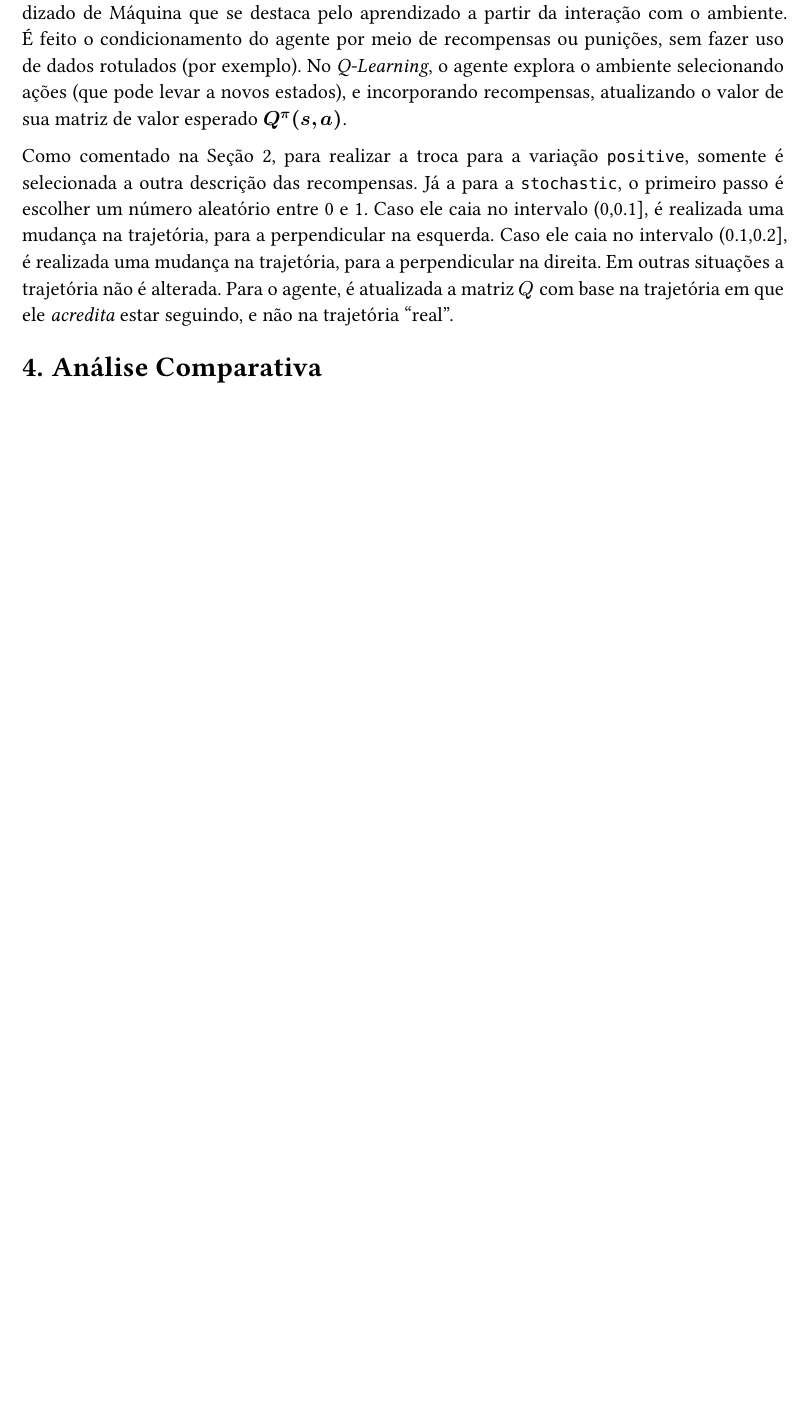
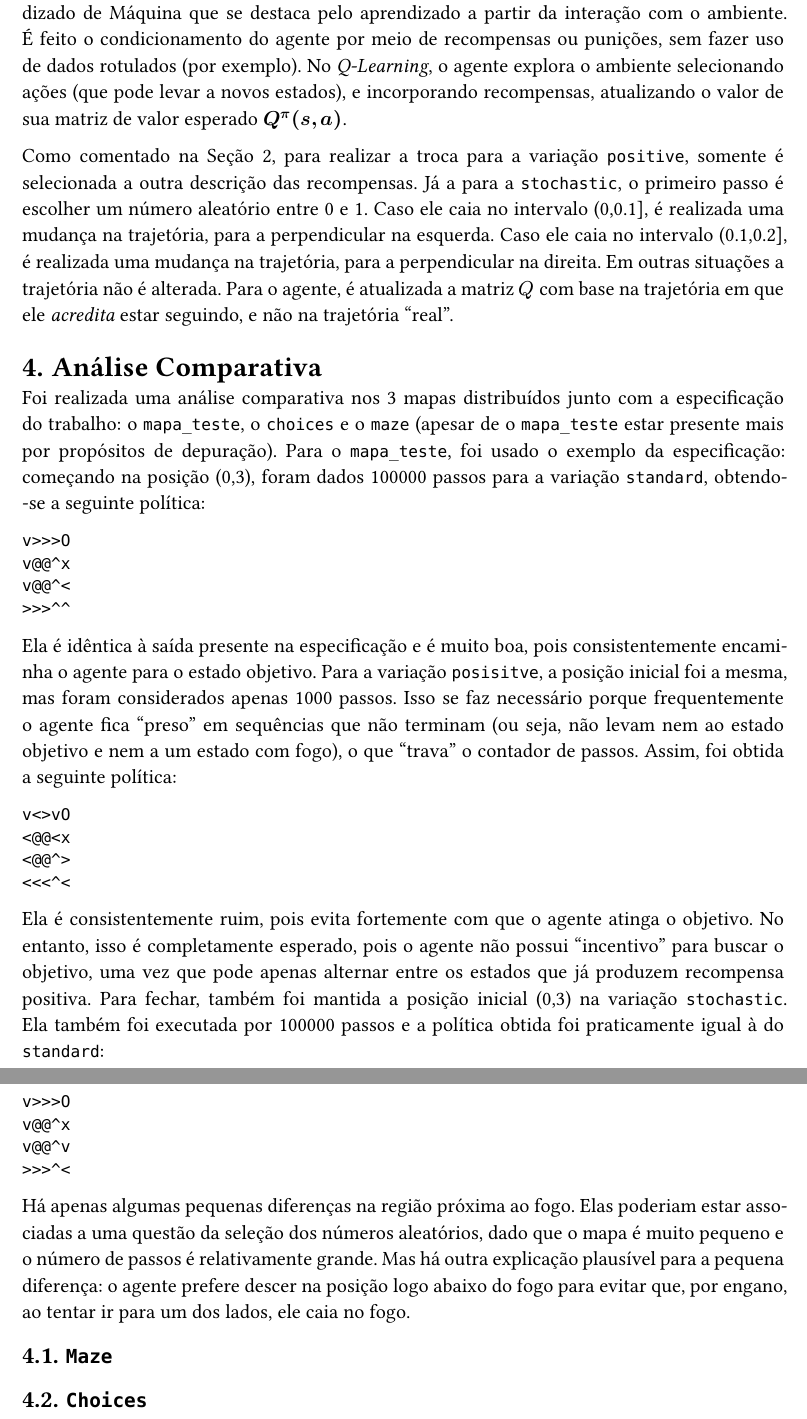
Before and after one commit to igorlfs/tp2-iia, a Typst document (docs/report.typ): part of page 2 of 2 before the commit and two parts of pages 2 and 3 of 3 after it, the two joined at a grey line, cut so that both start at the same text, the shorter picture padded with empty space. The pictures show the PDF file docs/report.pdf that the author committed with the source.

Commit message:
docs(section4): `mapa_teste`

````diff
--- a/docs/report.typ
+++ b/docs/report.typ
@@ -56,3 +56,36 @@ Como comentado na @dsm, para realizar a troca para a variação `positive`, some
 
 // • Análise comparando as políticas geradas pelo método original e suas modificações. Qual o efeito da mudança? A política se alterou? Porque?
 = Análise Comparativa <anac>
+
+Foi realizada uma análise comparativa nos 3 mapas distribuídos junto com a especificação do trabalho: o `mapa_teste`, o `choices` e o `maze` (apesar de o `mapa_teste` estar presente mais por propósitos de depuração). Para o `mapa_teste`, foi usado o exemplo da especificação: começando na posição (0,3), foram dados 100000 passos para a variação `standard`, obtendo-se a seguinte política:
+
+```
+v>>>O
+v@@^x
+v@@^<
+>>>^^
+```
+
+Ela é idêntica à saída presente na especificação e é muito boa, pois consistentemente encaminha o agente para o estado objetivo. Para a variação `posisitve`, a posição inicial foi a mesma, mas foram considerados apenas 1000 passos. Isso se faz necessário porque frequentemente o agente fica "preso" em sequências que não terminam (ou seja, não levam nem ao estado objetivo e nem a um estado com fogo), o que "trava" o contador de passos. Assim, foi obtida a seguinte política:
+
+```
+v<>vO
+<@@<x
+<@@^>
+<<<^<
+```
+
+Ela é consistentemente ruim, pois evita fortemente com que o agente atinga o objetivo. No entanto, isso é completamente esperado, pois o agente não possui "incentivo" para buscar o objetivo, uma vez que pode apenas alternar entre os estados que já produzem recompensa positiva. Para fechar, também foi mantida a posição inicial (0,3) na variação `stochastic`. Ela também foi executada por 100000 passos e a política obtida foi praticamente igual à do `standard`:
+
+```
+v>>>O
+v@@^x
+v@@^v
+>>>^<
+```
+
+Há apenas algumas pequenas diferenças na região próxima ao fogo. Elas poderiam estar associadas a uma questão da seleção dos números aleatórios, dado que o mapa é muito pequeno e o número de passos é relativamente grande. Mas há outra explicação plausível para a pequena diferença: o agente prefere descer na posição logo abaixo do fogo para evitar que, por engano, ao tentar ir para um dos lados, ele caia no fogo.
+
+== `Maze`
+
+== `Choices`
````
Also changed, not shown: docs/report.pdf.
